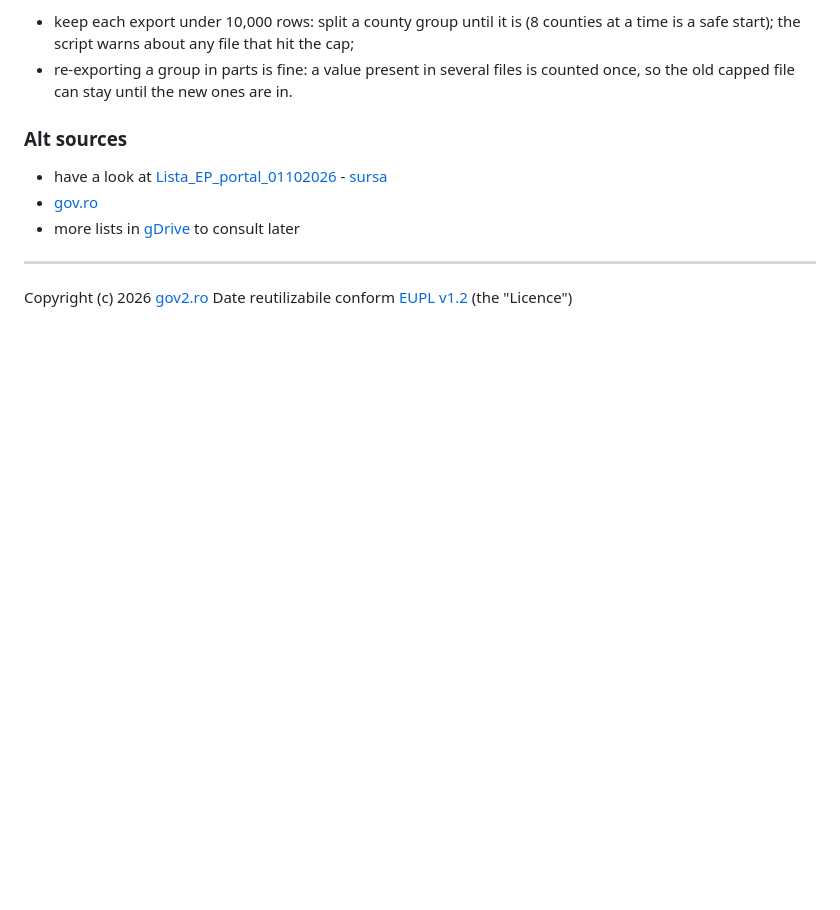
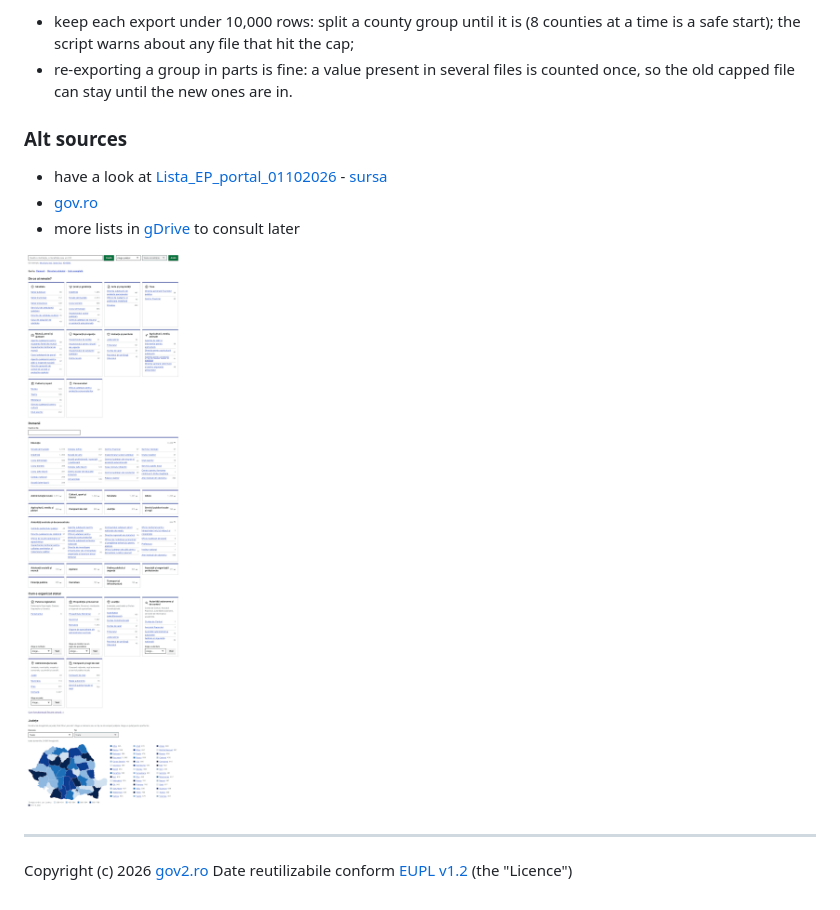
Before and after one commit to gov2-ro/institutii-publice, a Markdown page: README.md, the part around the change. Rendered like a GitHub page; pictures changed too: explorer/assets/img/org.gov2.ro-landing.png (added); blank space fills up the shorter version.

Commit message:
readme screenshot

```diff
--- a/README.md
+++ b/README.md
@@ -40,6 +40,8 @@ exported as CSV (`Lens Visualization [...].csv`). Kibana keeps at most 10,000 va
 - more lists in [gDrive](https://drive.google.com/drive/folders/1G49s2zBOwop208Ge17T6_1qXLQfU2kgd?usp=drive_link) to consult later
 
 
+![org.gov2.ro screenshot](explorer/assets/img/org.gov2.ro-landing.png)
+
 ---
 
 Copyright (c) 2026 [gov2.ro](https://gov2.ro)
```
